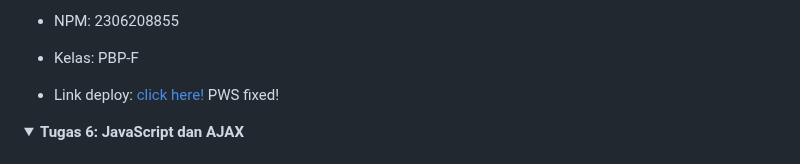
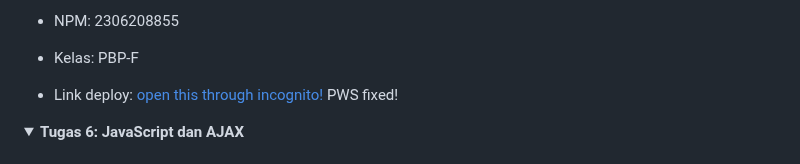
Before and after one commit to mir4na/ameloops, a Markdown page: README.md, the part around the change. Rendered like a GitHub page; folded sections open.

```diff
--- a/README.md
+++ b/README.md
@@ -2,7 +2,7 @@
 - NPM: 2306208855
 - Kelas: PBP-F
 
-- Link deploy: [click here!](http://muhammad-afwan-ameloops.pbp.cs.ui.ac.id/) PWS fixed!
+- Link deploy: [open this through incognito!](http://muhammad-afwan-ameloops.pbp.cs.ui.ac.id/) PWS fixed!
 
 <details>
    <summary><b>Tugas 6: JavaScript dan AJAX</b></summary>
```
